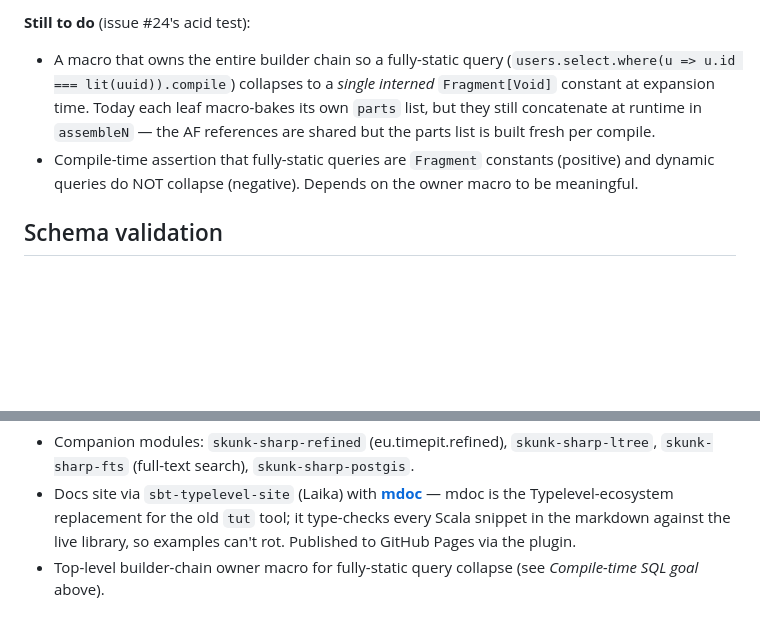
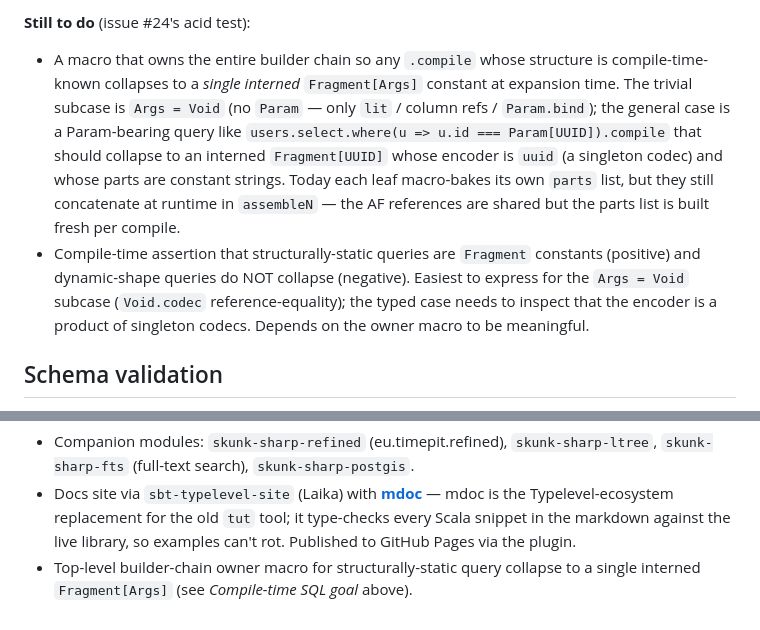
Before and after one commit to ragb/skunk-sharp, a Markdown page: CLAUDE.md, 2 parts joined by grey strips. GitHub-like rendering; blank space fills up the shorter version.

Commit message:
Clarify owner-macro target: Fragment[Args], not specifically Fragment[Void]
The headline issue #24 macro should collapse any structurally-static `.compile`
to a single interned `Fragment[Args]` constant — not just the `Args = Void`
subcase. Param-bearing queries like
`users.select.where(u => u.id === Param[UUID]).compile` collapse the same way:
parts list of compile-time-constant strings, encoder built from singleton
codecs (here `uuid`). The Void subcase is just the trivial instance.

The compile-time assertion is more straightforward to express for `Args = Void`
(reference-equality with `Void.codec`); the typed case needs the encoder to be
a product of singleton codecs. Both cases collapse functionally.

Co-Authored-By: Claude Opus 4.7 (1M context) <noreply@anthropic.com>

```diff
--- a/CLAUDE.md
+++ b/CLAUDE.md
@@ -137,8 +137,8 @@ Mechanisms in place:
 
 **Still to do** (issue #24's acid test):
 
-- A macro that owns the entire builder chain so a fully-static query (`users.select.where(u => u.id === lit(uuid)).compile`) collapses to a *single interned* `Fragment[Void]` constant at expansion time. Today each leaf macro-bakes its own `parts` list, but they still concatenate at runtime in `assembleN` — the AF references are shared but the parts list is built fresh per compile.
-- Compile-time assertion that fully-static queries are `Fragment` constants (positive) and dynamic queries do NOT collapse (negative). Depends on the owner macro to be meaningful.
+- A macro that owns the entire builder chain so any `.compile` whose structure is compile-time-known collapses to a *single interned* `Fragment[Args]` constant at expansion time. The trivial subcase is `Args = Void` (no `Param` — only `lit` / column refs / `Param.bind`); the general case is a Param-bearing query like `users.select.where(u => u.id === Param[UUID]).compile` that should collapse to an interned `Fragment[UUID]` whose encoder is `uuid` (a singleton codec) and whose parts are constant strings. Today each leaf macro-bakes its own `parts` list, but they still concatenate at runtime in `assembleN` — the AF references are shared but the parts list is built fresh per compile.
+- Compile-time assertion that structurally-static queries are `Fragment` constants (positive) and dynamic-shape queries do NOT collapse (negative). Easiest to express for the `Args = Void` subcase (`Void.codec` reference-equality); the typed case needs to inspect that the encoder is a product of singleton codecs. Depends on the owner macro to be meaningful.
 
 ## Schema validation
 
@@ -183,4 +183,4 @@ Pending:
 
 - Companion modules: `skunk-sharp-refined` (eu.timepit.refined), `skunk-sharp-ltree`, `skunk-sharp-fts` (full-text search), `skunk-sharp-postgis`.
 - Docs site via `sbt-typelevel-site` (Laika) with [**mdoc**](https://scalameta.org/mdoc/) — mdoc is the Typelevel-ecosystem replacement for the old `tut` tool; it type-checks every Scala snippet in the markdown against the live library, so examples can't rot. Published to GitHub Pages via the plugin.
-- Top-level builder-chain owner macro for fully-static query collapse (see *Compile-time SQL goal* above).
+- Top-level builder-chain owner macro for structurally-static query collapse to a single interned `Fragment[Args]` (see *Compile-time SQL goal* above).
```
Also changed, not shown: PARAM_MIGRATION_RESUME.md (+1 -1 lines).
